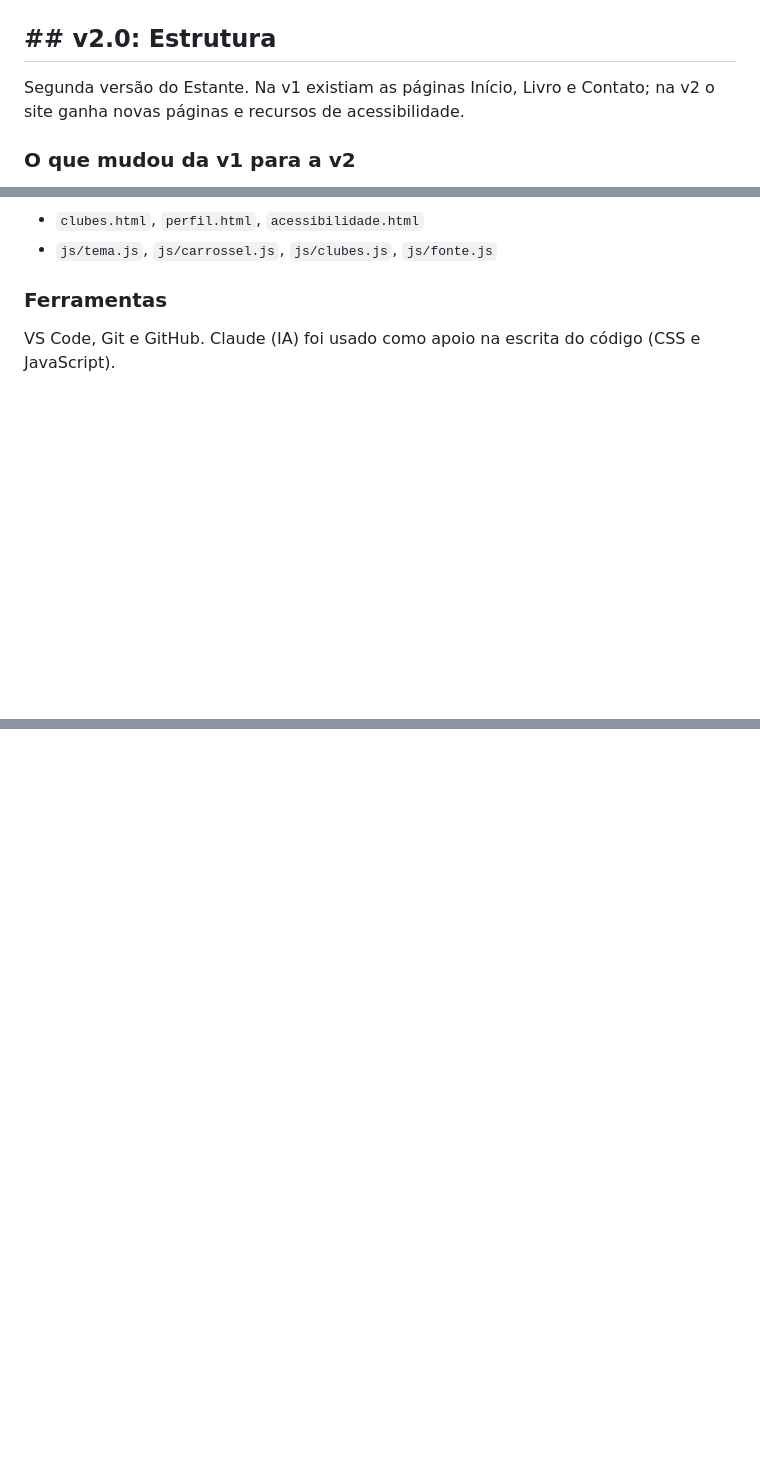
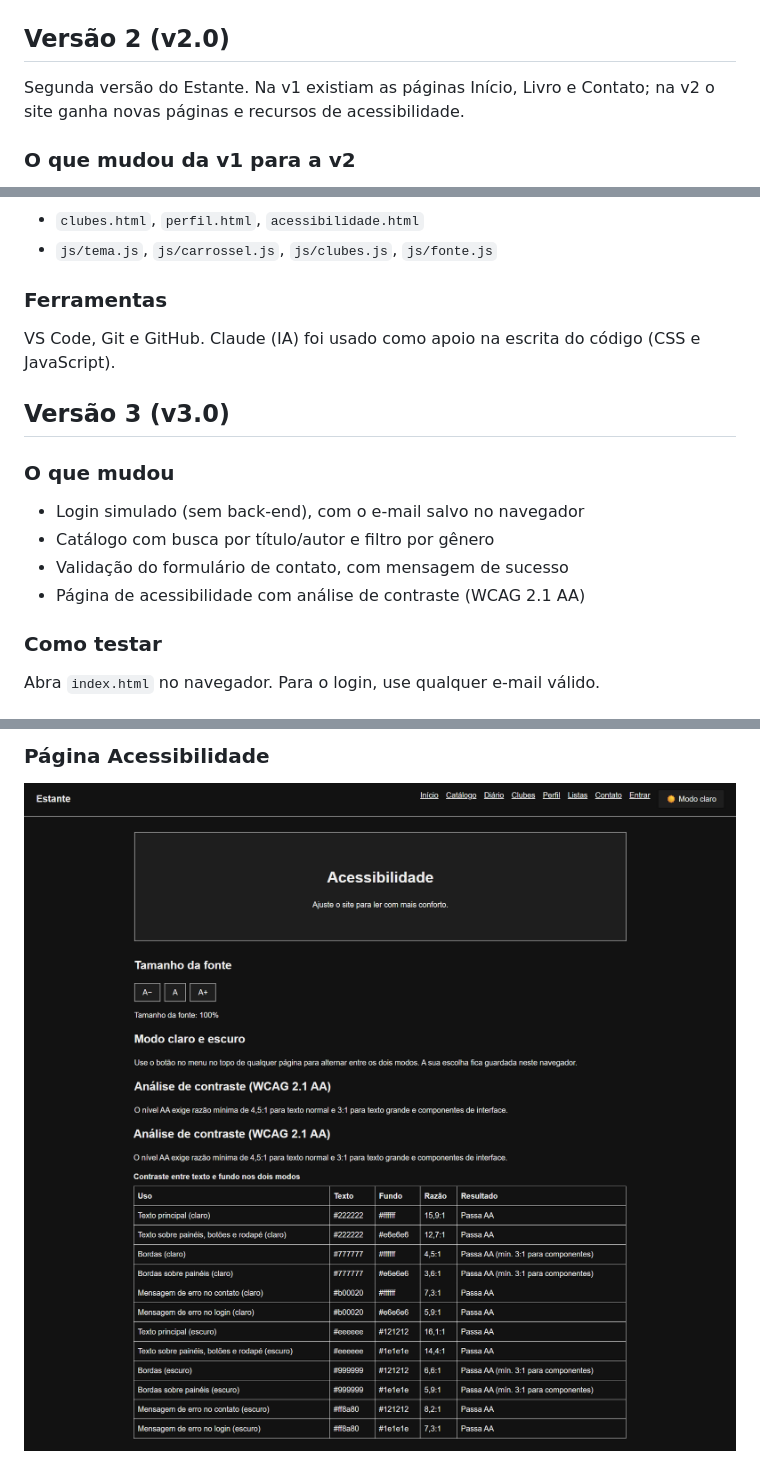
Before and after one commit to devxaviier/Projetos_Academicos, a Markdown page: estante/README.md, 3 parts joined by grey strips. Rendered like a GitHub page; pictures changed too: estante/img/v3_acessibilidade.png (added), estante/img/v3_acessibilidade_wcag.png (added); blank space fills up the shorter version.

```diff
--- a/estante/README.md
+++ b/estante/README.md
@@ -48,7 +48,7 @@ Abra a pasta `estante` no VS Code e use a extensão Live Server no `index.html`.
 
 ![Página de contato da v1, com formulário e cartões laterais](img/v1_contato.png)
 
-## ## v2.0: Estrutura
+## Versão 2 (v2.0)
 
 Segunda versão do Estante. Na v1 existiam as páginas Início, Livro e Contato; na v2 o site ganha novas páginas e recursos de acessibilidade.
 
@@ -88,3 +88,17 @@ Segunda versão do Estante. Na v1 existiam as páginas Início, Livro e Contato;
 ### Ferramentas
 
 VS Code, Git e GitHub. Claude (IA) foi usado como apoio na escrita do código (CSS e JavaScript).
+
+## Versão 3 (v3.0)
+
+### O que mudou
+
+- Login simulado (sem back-end), com o e-mail salvo no navegador
+- Catálogo com busca por título/autor e filtro por gênero
+- Validação do formulário de contato, com mensagem de sucesso
+- Página de acessibilidade com análise de contraste (WCAG 2.1 AA)
+
+### Como testar
+
+Abra `index.html` no navegador. Para o login, use qualquer e-mail válido.
+
@@ -90,0 +120,4 @@ VS Code, Git e GitHub. Claude (IA) foi usado como apoio na escrita do código (C
+### Página Acessibilidade
+
+![Acessibilidade](img/v3_acessibilidade.png)
+![Acessibilidade](img/v3_acessibilidade_wcag.png)
```
Also changed, not shown: other parts of estante/README.md (+16 -1 lines), estante/img/v3_catalogo.png (added), estante/img/v3_catalogo_filtro.png (added), estante/img/v3_contato.png (added), estante/img/v3_login.png (added), 2 other files.
